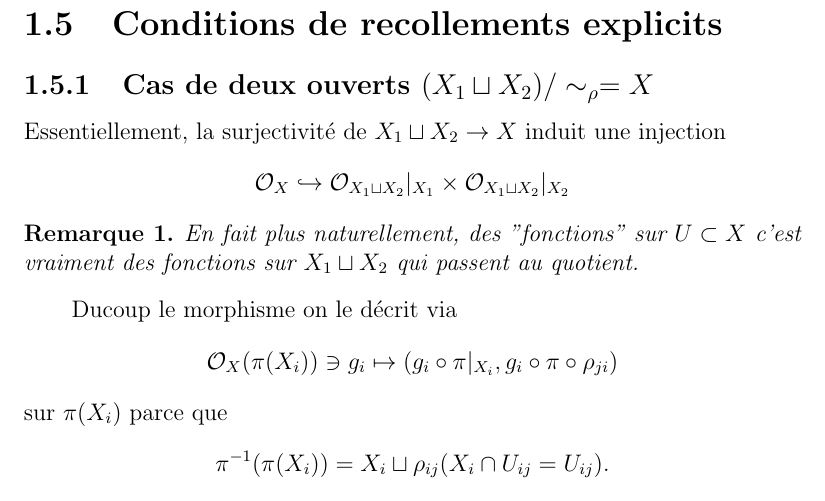
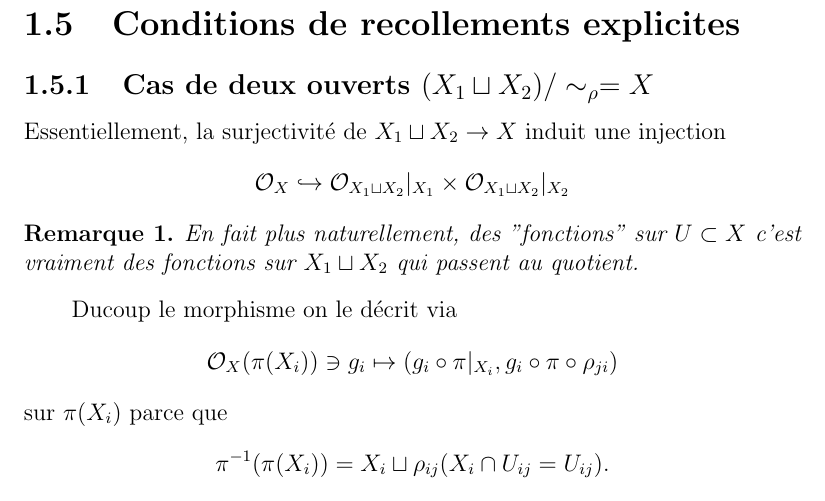
Before and after one commit to rayanebait/notes, a LaTeX book (algebrique/travailler_par_recollement/homologie.tex): part of page 7 of 9, cut so that both start at the same text. Compiled offline with pdfLaTeX.

Commit message:
15/01/2025

```diff
--- a/algebrique/travailler_par_recollement/homologie.tex
+++ b/algebrique/travailler_par_recollement/homologie.tex
@@ -198,7 +198,7 @@ intersecter avec les $\bar(X_i)$ qui sont ouverts)
 sur les intersections.
 
 
-\section{Conditions de recollements explicits}
+\section{Conditions de recollements explicites}
 \subsection{Cas de deux ouverts $(X_1\sqcup X_2)/\sim_\rho=X$}
 Essentiellement, la surjectivité de $X_1\sqcup X_2\to X$
 induit une injection
```
Also changed, not shown: 7 other files.
